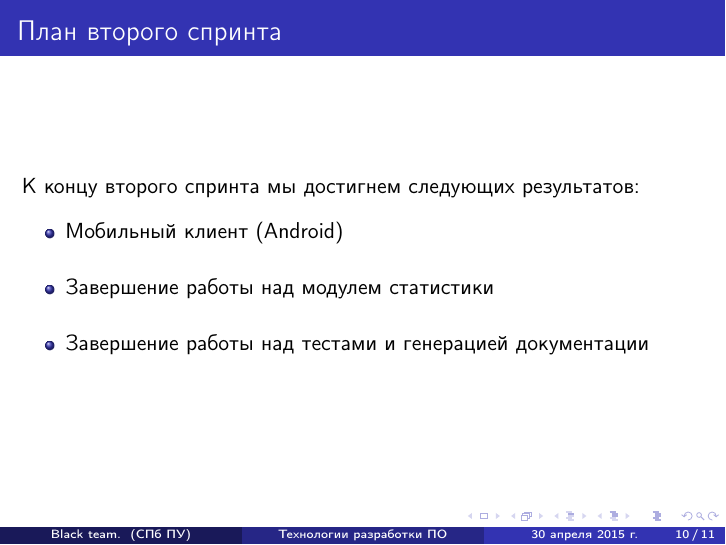
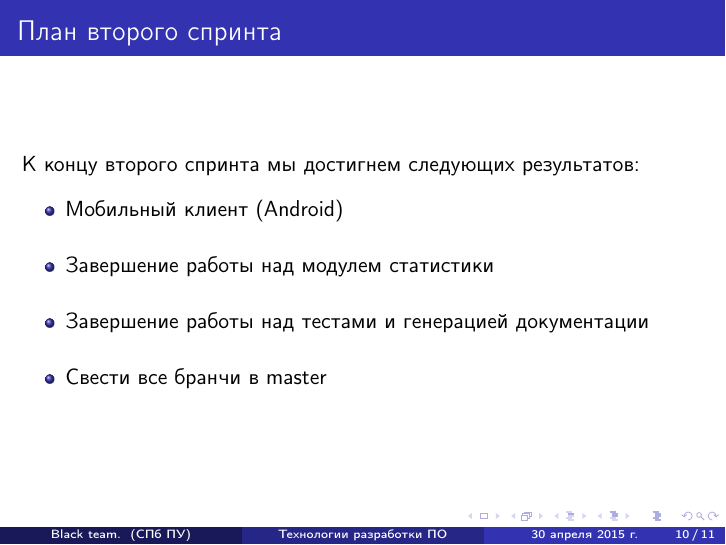
Before and after one commit to SemenMartynov/SPbPU_kormushka, LaTeX slides (doc/reports/report3.tex): page 10 of 11. Compiled offline with pdfLaTeX.

Commit message:
Report 3 - branch

```diff
--- a/doc/reports/report3.tex
+++ b/doc/reports/report3.tex
@@ -164,6 +164,7 @@ kormushka\\ - инструмент финансового микроменедж
 \item Мобильный клиент (Android)
 \item Завершение работы над модулем статистики
 \item Завершение работы над тестами и генерацией документации
+\item Свести все бранчи в master
 \end{itemize}
 
 \end{frame}
```
